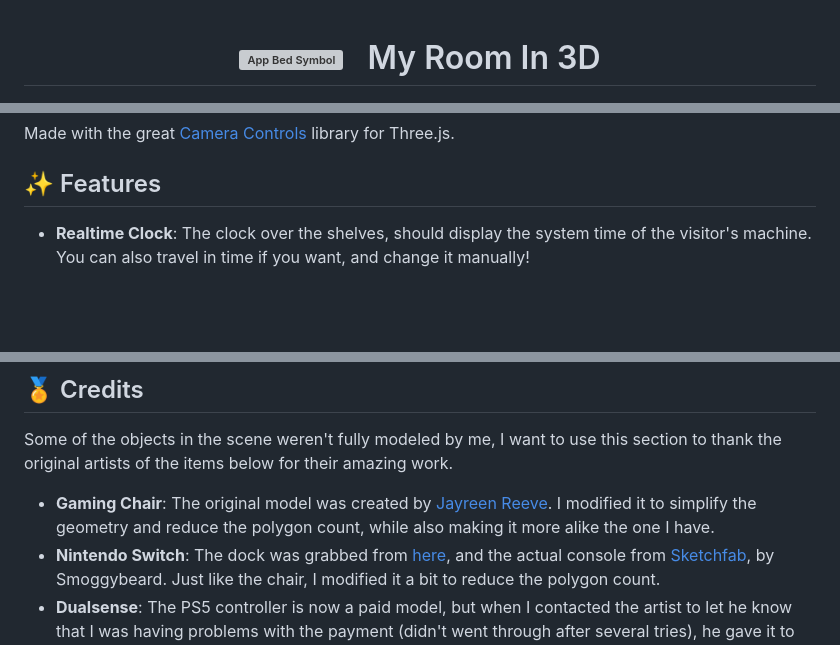
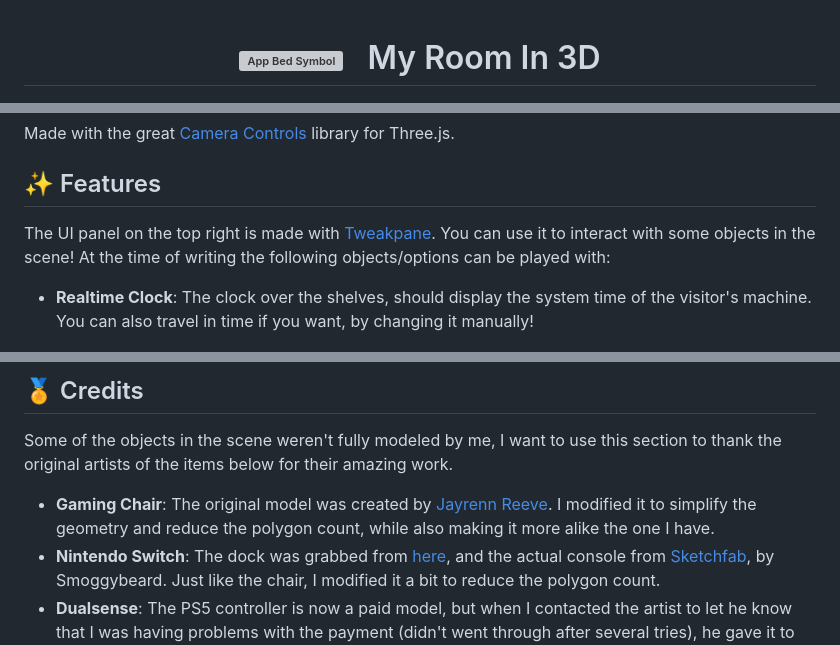
Before and after one commit to Wwebur/my-3d-room, a Markdown page: README.md, 3 parts joined by grey strips. Drawn GitHub-style; blank space fills up the shorter version; grey boxes are pictures that could not be loaded.

Commit message:
fix: typo in readme

```diff
--- a/README.md
+++ b/README.md
@@ -5,6 +5,7 @@
     src=".github/assets/bed.png"
     alt="App Bed Symbol"
     height="50"
+    style="vertical-align: sub;"
   />
   &nbsp;
   My Room In 3D
@@ -62,7 +63,9 @@ Made with the great [Camera Controls](https://github.com/yomotsu/camera-controls
 
 ## ✨ Features
 
-- **Realtime Clock**: The clock over the shelves, should display the system time of the visitor's machine. You can also travel in time if you want, and change it manually!
+The UI panel on the top right is made with [Tweakpane](https://tweakpane.github.io/docs/). You can use it to interact with some objects in the scene! At the time of writing the following objects/options can be played with:
+
+- **Realtime Clock**: The clock over the shelves, should display the system time of the visitor's machine. You can also travel in time if you want, by changing it manually!
 
 <div align="center">
   <img
@@ -104,7 +107,7 @@ These are some of the things I would like to add/improve, this list may change i
 
 Some of the objects in the scene weren't fully modeled by me, I want to use this section to thank the original artists of the items below for their amazing work.
 
-- **Gaming Chair**: The original model was created by [Jayreen Reeve](https://www.blenderkit.com/asset-gallery-detail/6618bae2-6829-4baa-8229-cf4529769bfa/). I modified it to simplify the geometry and reduce the polygon count, while also making it more alike the one I have.
+- **Gaming Chair**: The original model was created by [Jayrenn Reeve](https://www.blenderkit.com/asset-gallery-detail/6618bae2-6829-4baa-8229-cf4529769bfa/). I modified it to simplify the geometry and reduce the polygon count, while also making it more alike the one I have.
 - **Nintendo Switch**: The dock was grabbed from [here](https://grabcad.com/library/nintendo-switch-dock-1), and the actual console from [Sketchfab](https://sketchfab.com/3d-models/nintendo-switch-b30e0a74899b4f9baf030d02f45ab599), by Smoggybeard. Just like the chair, I modified it a bit to reduce the polygon count.
 - **Dualsense**: The PS5 controller is now a paid model, but when I contacted the artist to let he know that I was having problems with the payment (didn't went through after several tries), he gave it to me for free, huge thanks to him. By [AIR-3D](https://www.cgtrader.com/3d-models/electronics/other/playstation-5-dualsense-controller-2e5aeea9-ef27-4f6c-a2d5-30778062359e)
 - **Razer Headset**: The headphones on the stand of the desktop were made by [leonsavelind](https://sketchfab.com/3d-models/razer-kraken-v2-88dc32e383b243c1913bde9dd42f9200).
```
